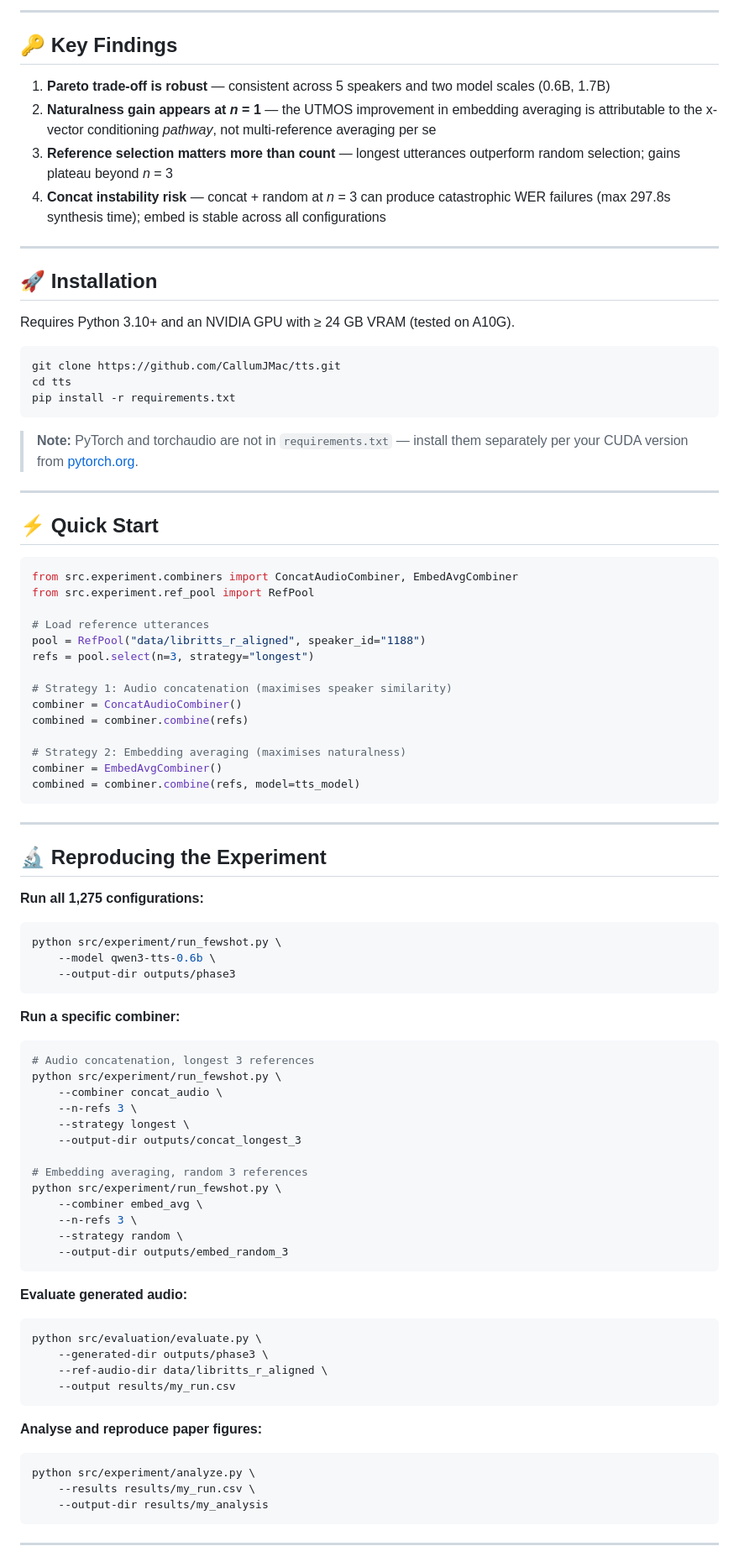
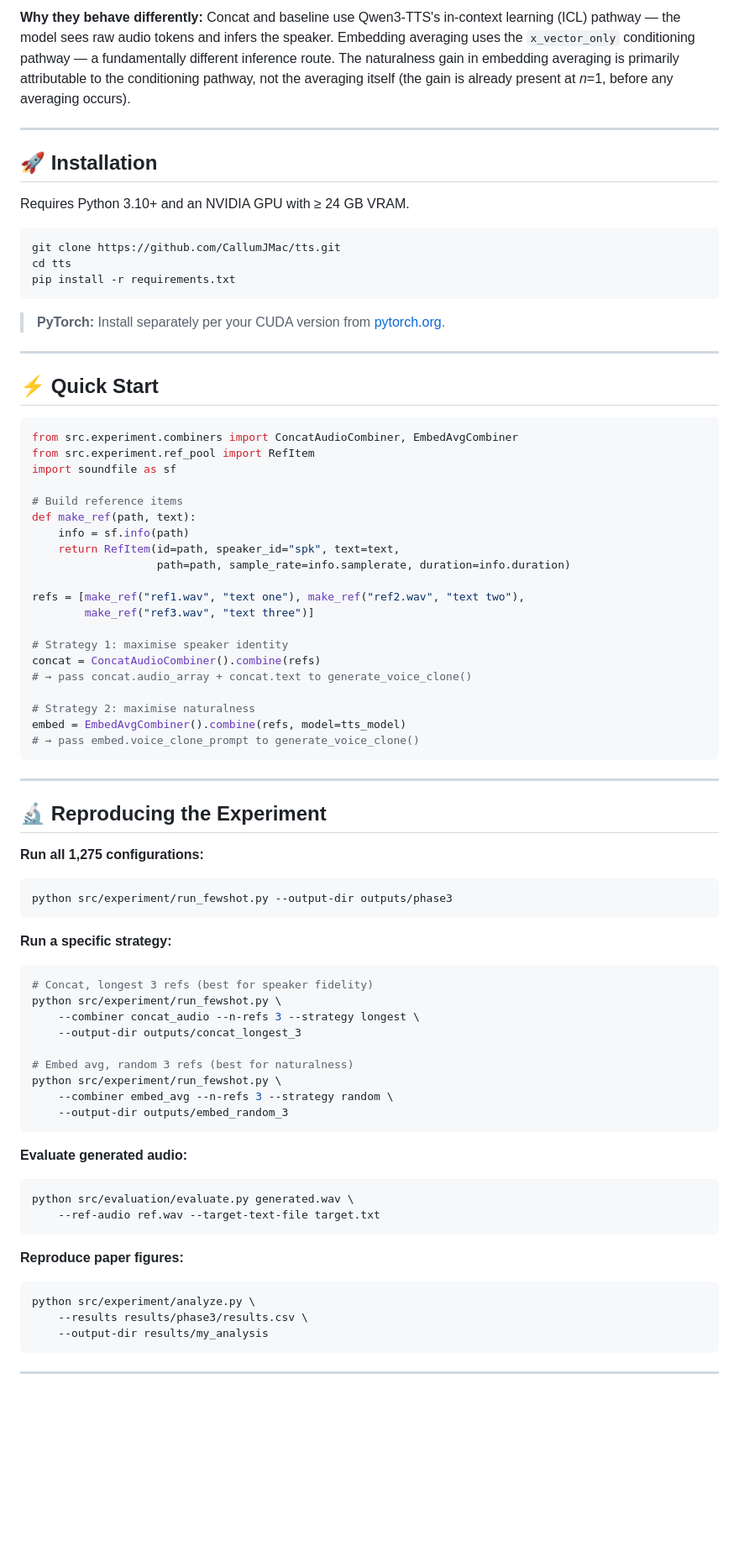
Before and after one commit to CallumJMac/tts, a Markdown page: README.md, the part around one of its changes. Shown at 84% size. Drawn GitHub-style; blank space fills up the shorter version.

````diff
--- a/README.md
+++ b/README.md
@@ -69,18 +118,11 @@ See [`results/phase3/results.csv`](results/phase3/results.csv) for all 1,275 ind
 
----
-
-## 🔑 Key Findings
-
-1. **Pareto trade-off is robust** — consistent across 5 speakers and two model scales (0.6B, 1.7B)
-2. **Naturalness gain appears at *n* = 1** — the UTMOS improvement in embedding averaging is attributable to the x-vector conditioning *pathway*, not multi-reference averaging per se
-3. **Reference selection matters more than count** — longest utterances outperform random selection; gains plateau beyond *n* = 3
-4. **Concat instability risk** — concat + random at *n* = 3 can produce catastrophic WER failures (max 297.8s synthesis time); embed is stable across all configurations
+**Why they behave differently:** Concat and baseline use Qwen3-TTS's in-context learning (ICL) pathway — the model sees raw audio tokens and infers the speaker. Embedding averaging uses the `x_vector_only` conditioning pathway — a fundamentally different inference route. The naturalness gain in embedding averaging is primarily attributable to the conditioning pathway, not the averaging itself (the gain is already present at *n*=1, before any averaging occurs).
 
 ---
 
 ## 🚀 Installation
 
-Requires Python 3.10+ and an NVIDIA GPU with ≥ 24 GB VRAM (tested on A10G).
+Requires Python 3.10+ and an NVIDIA GPU with ≥ 24 GB VRAM.
 
 ```bash
 git clone https://github.com/CallumJMac/tts.git
@@ -88,7 +130,7 @@ cd tts
 pip install -r requirements.txt
 ```
 
-> **Note:** PyTorch and torchaudio are not in `requirements.txt` — install them separately per your CUDA version from [pytorch.org](https://pytorch.org/get-started/locally/).
+> **PyTorch:** Install separately per your CUDA version from [pytorch.org](https://pytorch.org/get-started/locally/).
 
 ---
 
@@ -96,19 +138,25 @@ pip install -r requirements.txt
 
 ```python
 from src.experiment.combiners import ConcatAudioCombiner, EmbedAvgCombiner
-from src.experiment.ref_pool import RefPool
+from src.experiment.ref_pool import RefItem
+import soundfile as sf
 
-# Load reference utterances
-pool = RefPool("data/libritts_r_aligned", speaker_id="1188")
-refs = pool.select(n=3, strategy="longest")
+# Build reference items
+def make_ref(path, text):
+    info = sf.info(path)
+    return RefItem(id=path, speaker_id="spk", text=text,
+                   path=path, sample_rate=info.samplerate, duration=info.duration)
 
-# Strategy 1: Audio concatenation (maximises speaker similarity)
-combiner = ConcatAudioCombiner()
-combined = combiner.combine(refs)
+refs = [make_ref("ref1.wav", "text one"), make_ref("ref2.wav", "text two"),
+        make_ref("ref3.wav", "text three")]
 
-# Strategy 2: Embedding averaging (maximises naturalness)
-combiner = EmbedAvgCombiner()
-combined = combiner.combine(refs, model=tts_model)
+# Strategy 1: maximise speaker identity
+concat = ConcatAudioCombiner().combine(refs)
+# → pass concat.audio_array + concat.text to generate_voice_clone()
+
+# Strategy 2: maximise naturalness
+embed = EmbedAvgCombiner().combine(refs, model=tts_model)
+# → pass embed.voice_clone_prompt to generate_voice_clone()
 ```
 
 ---
@@ -116,45 +164,33 @@ combined = combiner.combine(refs, model=tts_model)
 ## 🔬 Reproducing the Experiment
 
 **Run all 1,275 configurations:**
-
 ```bash
-python src/experiment/run_fewshot.py \
-    --model qwen3-tts-0.6b \
-    --output-dir outputs/phase3
+python src/experiment/run_fewshot.py --output-dir outputs/phase3
 ```
 
-**Run a specific combiner:**
-
+**Run a specific strategy:**
 ```bash
-# Audio concatenation, longest 3 references
+# Concat, longest 3 refs (best for speaker fidelity)
 python src/experiment/run_fewshot.py \
-    --combiner concat_audio \
-    --n-refs 3 \
-    --strategy longest \
+    --combiner concat_audio --n-refs 3 --strategy longest \
     --output-dir outputs/concat_longest_3
 
-# Embedding averaging, random 3 references
+# Embed avg, random 3 refs (best for naturalness)
 python src/experiment/run_fewshot.py \
-    --combiner embed_avg \
-    --n-refs 3 \
-    --strategy random \
+    --combiner embed_avg --n-refs 3 --strategy random \
     --output-dir outputs/embed_random_3
 ```
 
 **Evaluate generated audio:**
-
 ```bash
-python src/evaluation/evaluate.py \
-    --generated-dir outputs/phase3 \
-    --ref-audio-dir data/libritts_r_aligned \
-    --output results/my_run.csv
+python src/evaluation/evaluate.py generated.wav \
+    --ref-audio ref.wav --target-text-file target.txt
 ```
 
-**Analyse and reproduce paper figures:**
-
+**Reproduce paper figures:**
 ```bash
 python src/experiment/analyze.py \
-    --results results/my_run.csv \
+    --results results/phase3/results.csv \
     --output-dir results/my_analysis
 ```
 
````
Also changed, not shown: other parts of README.md (+105 -68 lines).
